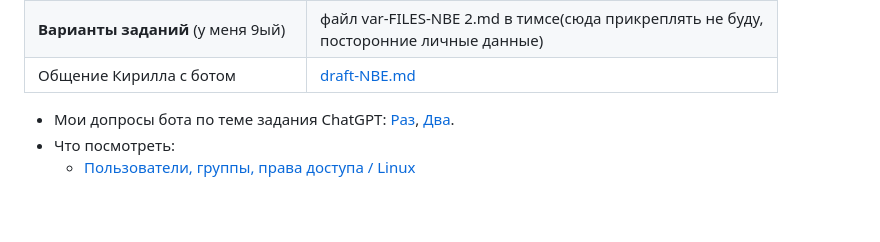
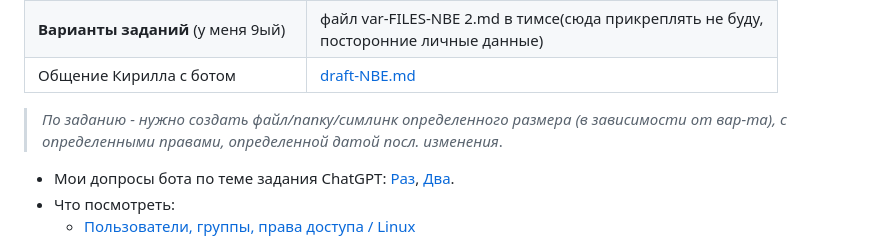
Before and after one commit to xprgclr/tpt, a Markdown page: X-Files/README.md, the part around the change. GitHub-like rendering; blank space fills up the shorter version.

```diff
--- a/X-Files/README.md
+++ b/X-Files/README.md
@@ -30,6 +30,8 @@
 | Общение Кирилла с ботом | [draft-NBE.md](_resources/draft-NBE.md) |
 
 </details>
+
+> _По заданию - нужно создать файл/папку/симлинк определенного размера (в зависимости от вар-та), с определенными правами, определенной датой посл. изменения_.
 
 - Мои допросы бота по теме задания ChatGPT: [Раз](Files_Chatbot.md), [Два](Files_Chatbot2.md).
 - Что посмотреть:
```
